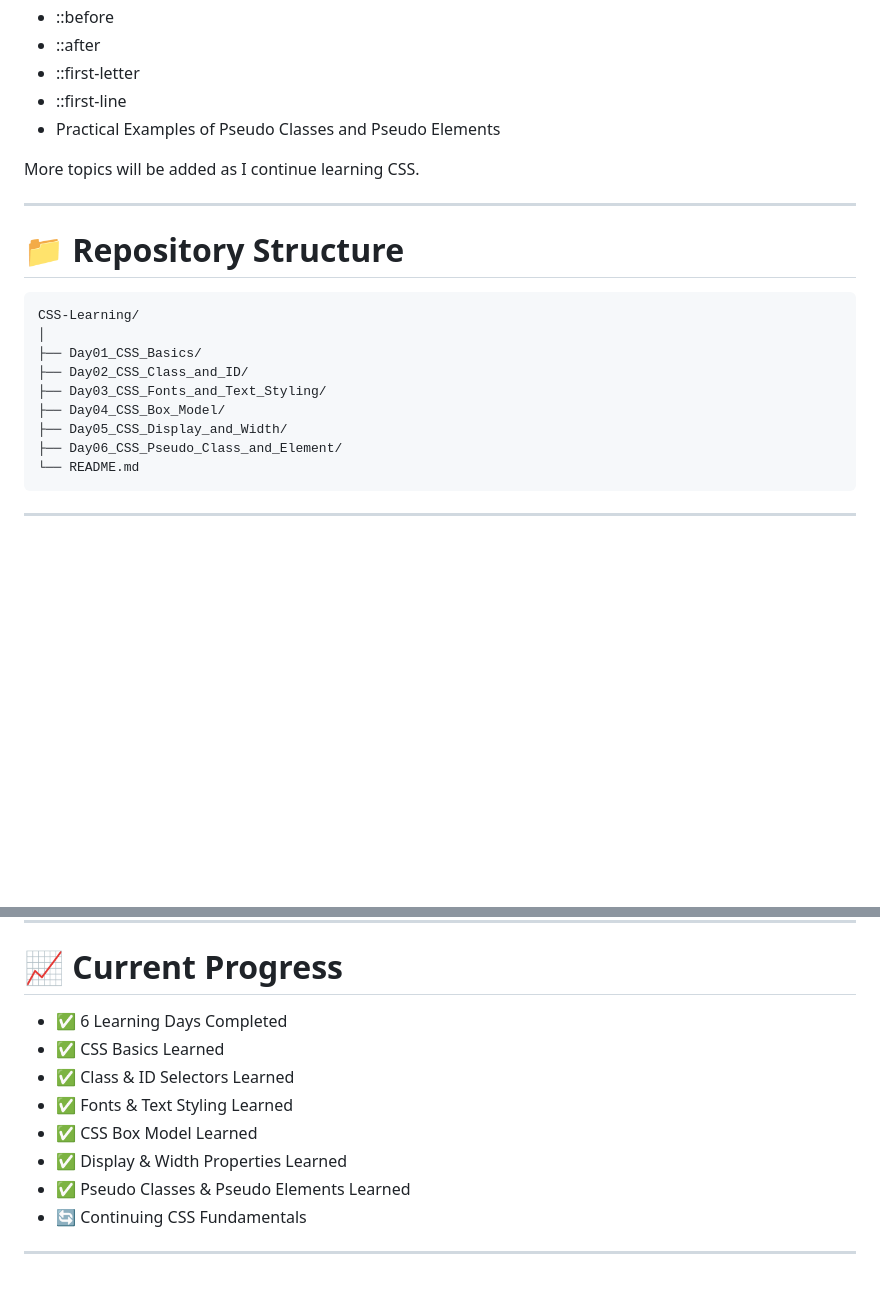
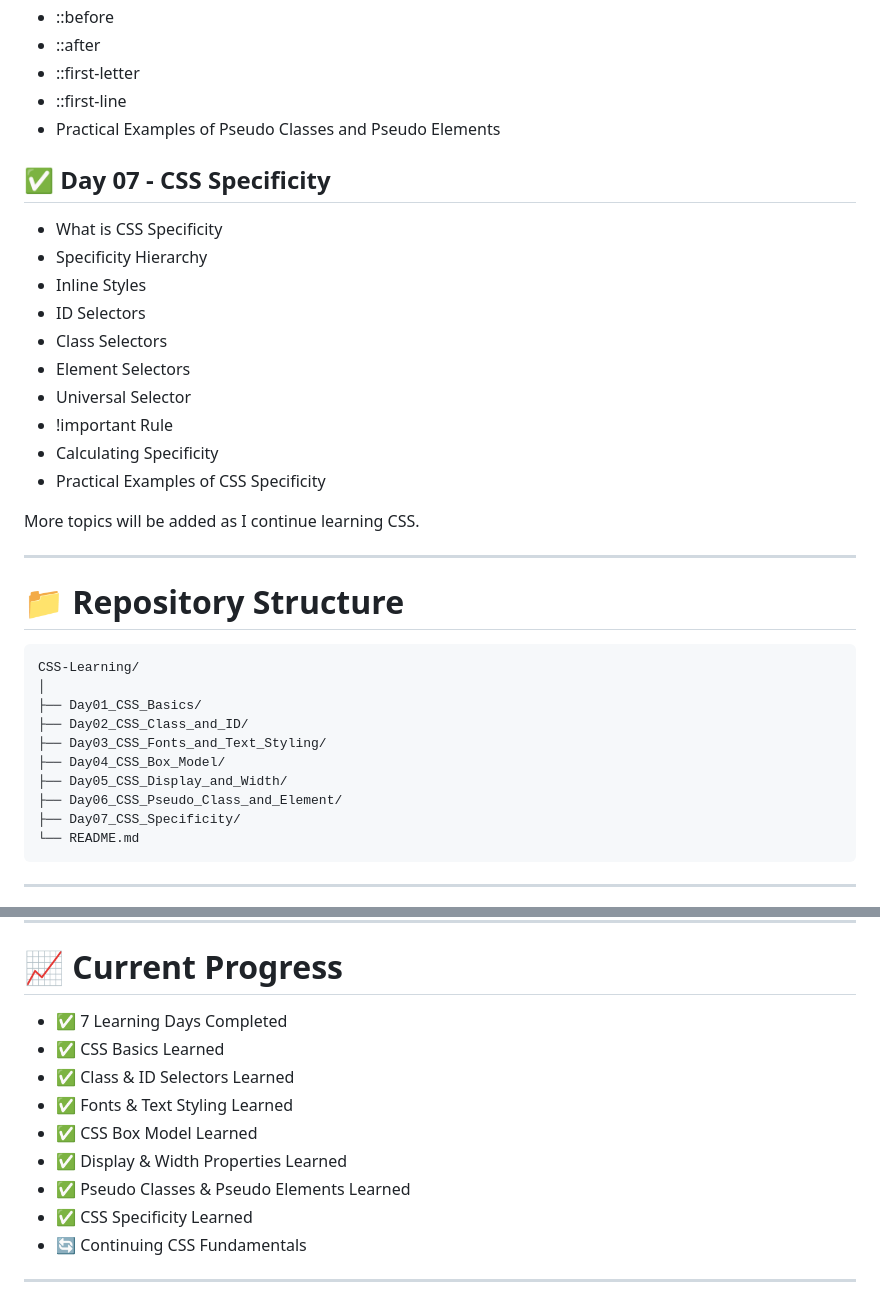
Before and after one commit to mdraihan2010/CSS-Learning, a Markdown page: README.md, 2 parts joined by grey strips. Rendered like a GitHub page; blank space fills up the shorter version.

Commit message:
Add Day 07 topics on CSS Specificity to README

````diff
--- a/README.md
+++ b/README.md
@@ -73,6 +73,18 @@ This repository documents my journey of learning **CSS3** through daily practice
 - ::first-line
 - Practical Examples of Pseudo Classes and Pseudo Elements
 
+## ✅ Day 07 - CSS Specificity
+- What is CSS Specificity
+- Specificity Hierarchy
+- Inline Styles
+- ID Selectors
+- Class Selectors
+- Element Selectors
+- Universal Selector
+- !important Rule
+- Calculating Specificity
+- Practical Examples of CSS Specificity
+
 More topics will be added as I continue learning CSS.
 
 ---
@@ -88,6 +100,7 @@ CSS-Learning/
 ├── Day04_CSS_Box_Model/
 ├── Day05_CSS_Display_and_Width/
 ├── Day06_CSS_Pseudo_Class_and_Element/
+├── Day07_CSS_Specificity/
 └── README.md
 ```
 
@@ -117,13 +130,14 @@ The purpose of this repository is to:
 
 # 📈 Current Progress
 
-- ✅ 6 Learning Days Completed
+- ✅ 7 Learning Days Completed
 - ✅ CSS Basics Learned
 - ✅ Class & ID Selectors Learned
 - ✅ Fonts & Text Styling Learned
 - ✅ CSS Box Model Learned
 - ✅ Display & Width Properties Learned
 - ✅ Pseudo Classes & Pseudo Elements Learned
+- ✅ CSS Specificity Learned
 - 🔄 Continuing CSS Fundamentals
 
 ---
````
